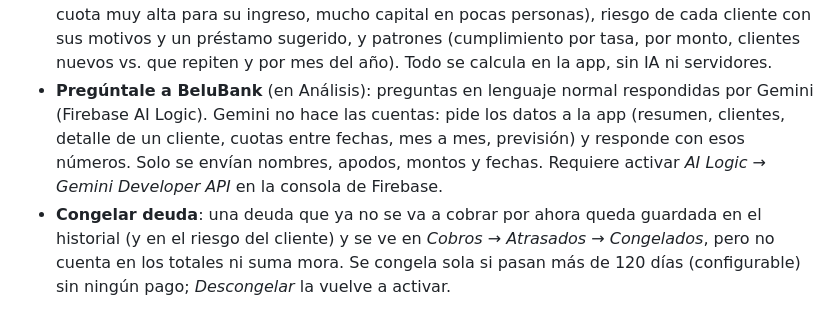
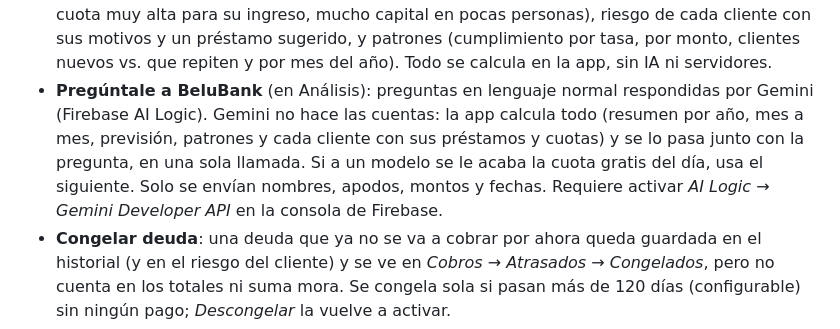
Before and after one commit to MHC-CodeSmith/App_Fin, a Markdown page: README.md, the part around the change. Rendered like a GitHub page.

Commit message:
README: cómo funciona el asistente
Co-Authored-By: Claude Opus 5.5 <noreply@anthropic.com>

```diff
--- a/README.md
+++ b/README.md
@@ -14,7 +14,7 @@ App web para controlar préstamos y cobros. Moneda: soles (S/).
 - **Año en foco**: arriba se elige el año (al abrir la app siempre es el año actual). La pantalla principal muestra el resumen del año y Clientes, Préstamos y Meses muestran lo de ese año.
 - **Orden en el mes**: si un cliente tiene varios préstamos que empiezan el mismo mes, se marcan como *julio 1º*, *julio 2º*…
 - **Análisis**: rentabilidad (prestado, interés cobrado, capital perdido, ganancia neta y cuánto rinde el dinero por mes), lo que va a entrar en los próximos 3 meses (programado y probable según cómo paga cada cliente), alertas (clientes que empeoran, deudas por congelarse, cuota muy alta para su ingreso, mucho capital en pocas personas), riesgo de cada cliente con sus motivos y un préstamo sugerido, y patrones (cumplimiento por tasa, por monto, clientes nuevos vs. que repiten y por mes del año). Todo se calcula en la app, sin IA ni servidores.
-- **Pregúntale a BeluBank** (en Análisis): preguntas en lenguaje normal respondidas por Gemini (Firebase AI Logic). Gemini no hace las cuentas: pide los datos a la app (resumen, clientes, detalle de un cliente, cuotas entre fechas, mes a mes, previsión) y responde con esos números. Solo se envían nombres, apodos, montos y fechas. Requiere activar *AI Logic → Gemini Developer API* en la consola de Firebase.
+- **Pregúntale a BeluBank** (en Análisis): preguntas en lenguaje normal respondidas por Gemini (Firebase AI Logic). Gemini no hace las cuentas: la app calcula todo (resumen por año, mes a mes, previsión, patrones y cada cliente con sus préstamos y cuotas) y se lo pasa junto con la pregunta, en una sola llamada. Si a un modelo se le acaba la cuota gratis del día, usa el siguiente. Solo se envían nombres, apodos, montos y fechas. Requiere activar *AI Logic → Gemini Developer API* en la consola de Firebase.
 - **Congelar deuda**: una deuda que ya no se va a cobrar por ahora queda guardada en el historial (y en el riesgo del cliente) y se ve en *Cobros → Atrasados → Congelados*, pero no cuenta en los totales ni suma mora. Se congela sola si pasan más de 120 días (configurable) sin ningún pago; *Descongelar* la vuelve a activar.
 - **Mora**: S/ 5 por día de atraso (configurable), se suma sola al registrar el pago; cada cuota tiene un botón **Exonerar** para perdonarla.
 - **Enviar estado**: enlace por WhatsApp para que el cliente vea solo su préstamo (en vivo si la nube está activa).
```
